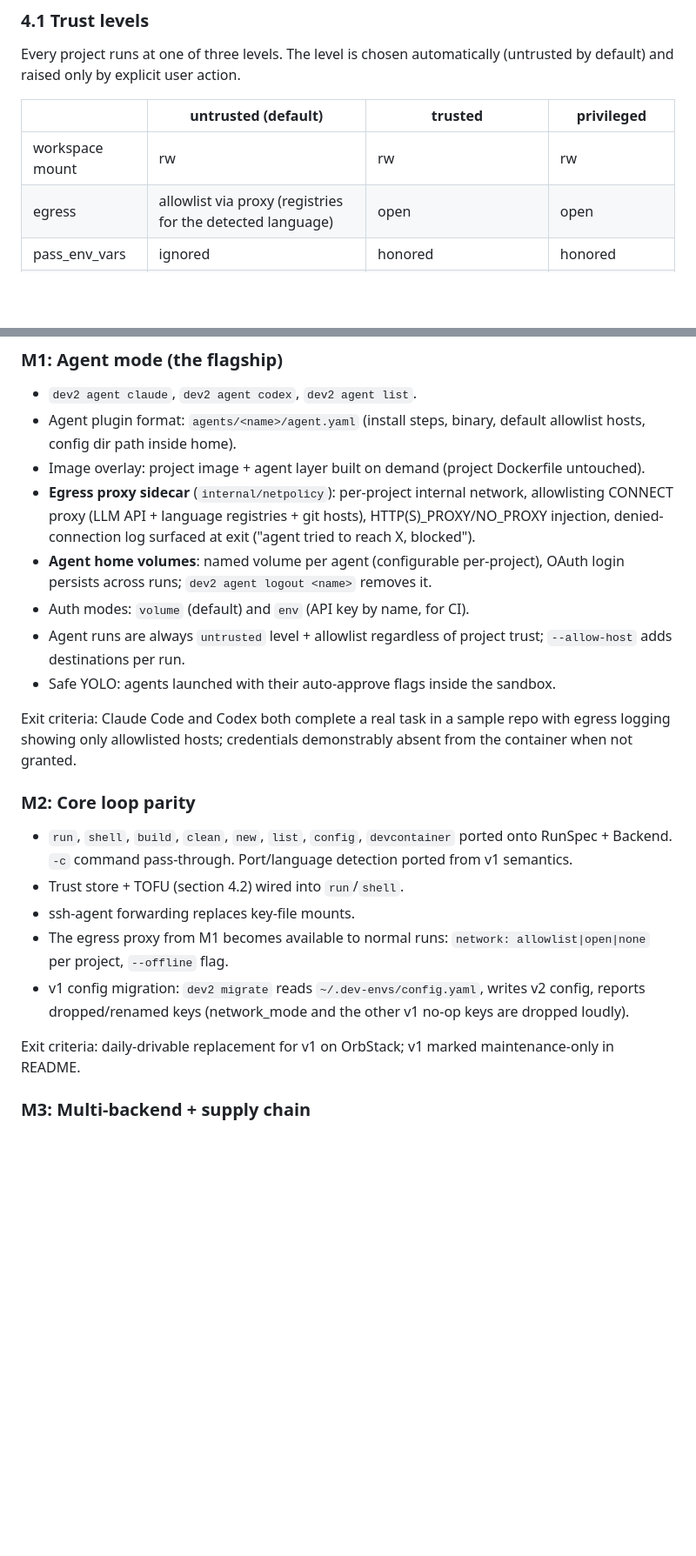
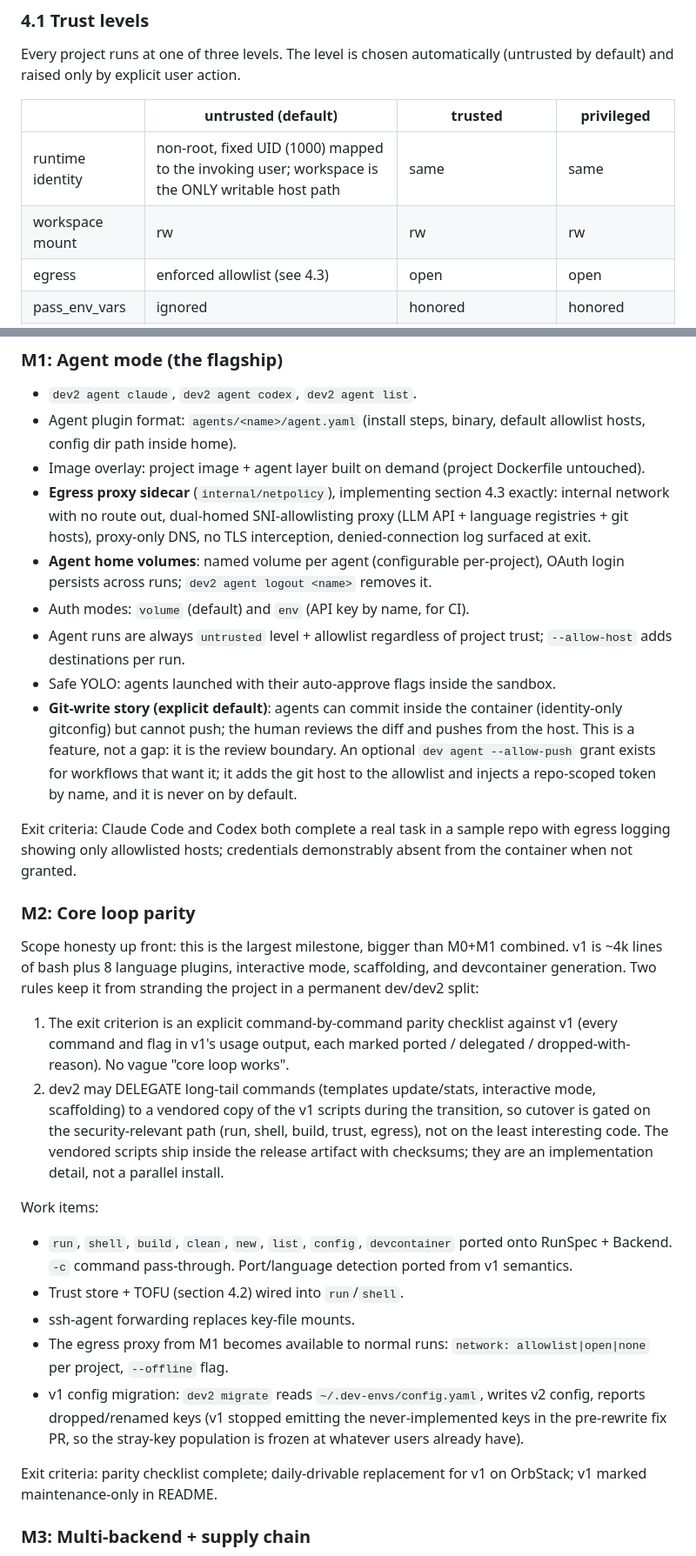
Before and after one commit to mwing/isolated-dev, a Markdown page: docs/ROADMAP.md, 2 parts joined by grey strips. Shown at 87% size. Drawn GitHub-style; blank space fills up the shorter version.

```diff
--- a/docs/ROADMAP.md
+++ b/docs/ROADMAP.md
@@ -95,8 +96,9 @@ Every project runs at one of three levels. The level is chosen automatically
 
 | | untrusted (default) | trusted | privileged |
 |---|---|---|---|
+| runtime identity | non-root, fixed UID (1000) mapped to the invoking user; workspace is the ONLY writable host path | same | same |
 | workspace mount | rw | rw | rw |
-| egress | allowlist via proxy (registries for the detected language) | open | open |
+| egress | enforced allowlist (see 4.3) | open | open |
 | pass_env_vars | ignored | honored | honored |
 | ssh | none | agent forwarding (socket only, never key files) | agent forwarding |
 | gitconfig | identity-only generated file | filtered host copy | filtered host copy |
@@ -150,22 +197,45 @@ real OrbStack.
   default allowlist hosts, config dir path inside home).
 - Image overlay: project image + agent layer built on demand (project
   Dockerfile untouched).
-- **Egress proxy sidecar** (`internal/netpolicy`): per-project internal
-  network, allowlisting CONNECT proxy (LLM API + language registries +
-  git hosts), HTTP(S)_PROXY/NO_PROXY injection, denied-connection log
-  surfaced at exit ("agent tried to reach X, blocked").
+- **Egress proxy sidecar** (`internal/netpolicy`), implementing section 4.3
+  exactly: internal network with no route out, dual-homed SNI-allowlisting
+  proxy (LLM API + language registries + git hosts), proxy-only DNS, no TLS
+  interception, denied-connection log surfaced at exit.
 - **Agent home volumes**: named volume per agent (configurable per-project),
   OAuth login persists across runs; `dev2 agent logout <name>` removes it.
 - Auth modes: `volume` (default) and `env` (API key by name, for CI).
 - Agent runs are always `untrusted` level + allowlist regardless of project
   trust; `--allow-host` adds destinations per run.
 - Safe YOLO: agents launched with their auto-approve flags inside the sandbox.
+- **Git-write story (explicit default)**: agents can commit inside the
+  container (identity-only gitconfig) but cannot push; the human reviews the
+  diff and pushes from the host. This is a feature, not a gap: it is the
+  review boundary. An optional `dev agent --allow-push` grant exists for
+  workflows that want it; it adds the git host to the allowlist and injects a
+  repo-scoped token by name, and it is never on by default.
 
 Exit criteria: Claude Code and Codex both complete a real task in a sample
 repo with egress logging showing only allowlisted hosts; credentials
 demonstrably absent from the container when not granted.
 
 ### M2: Core loop parity
+
+Scope honesty up front: this is the largest milestone, bigger than M0+M1
+combined. v1 is ~4k lines of bash plus 8 language plugins, interactive mode,
+scaffolding, and devcontainer generation. Two rules keep it from stranding
+the project in a permanent dev/dev2 split:
+
+1. The exit criterion is an explicit command-by-command parity checklist
+   against v1 (every command and flag in v1's usage output, each marked
+   ported / delegated / dropped-with-reason). No vague "core loop works".
+2. dev2 may DELEGATE long-tail commands (templates update/stats, interactive
+   mode, scaffolding) to a vendored copy of the v1 scripts during the
+   transition, so cutover is gated on the security-relevant path (run,
+   shell, build, trust, egress), not on the least interesting code. The
+   vendored scripts ship inside the release artifact with checksums; they
+   are an implementation detail, not a parallel install.
+
+Work items:
 
 - `run`, `shell`, `build`, `clean`, `new`, `list`, `config`, `devcontainer`
   ported onto RunSpec + Backend. `-c` command pass-through. Port/language
@@ -175,11 +245,12 @@ demonstrably absent from the container when not granted.
 - The egress proxy from M1 becomes available to normal runs:
   `network: allowlist|open|none` per project, `--offline` flag.
 - v1 config migration: `dev2 migrate` reads `~/.dev-envs/config.yaml`,
-  writes v2 config, reports dropped/renamed keys (network_mode and the other
-  v1 no-op keys are dropped loudly).
+  writes v2 config, reports dropped/renamed keys (v1 stopped emitting the
+  never-implemented keys in the pre-rewrite fix PR, so the stray-key
+  population is frozen at whatever users already have).
 
-Exit criteria: daily-drivable replacement for v1 on OrbStack; v1 marked
-maintenance-only in README.
+Exit criteria: parity checklist complete; daily-drivable replacement for v1
+on OrbStack; v1 marked maintenance-only in README.
 
 ### M3: Multi-backend + supply chain
 
```
Also changed, not shown: other parts of docs/ROADMAP.md (+56 -10 lines).
